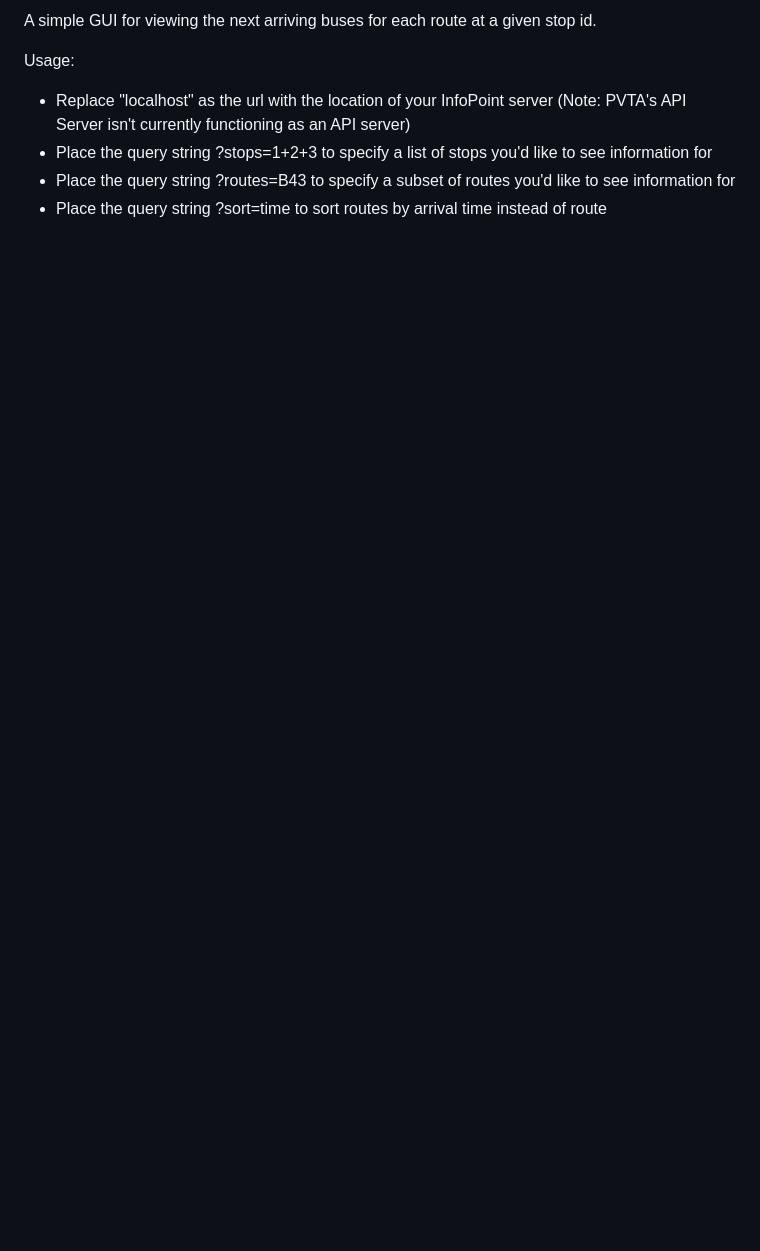
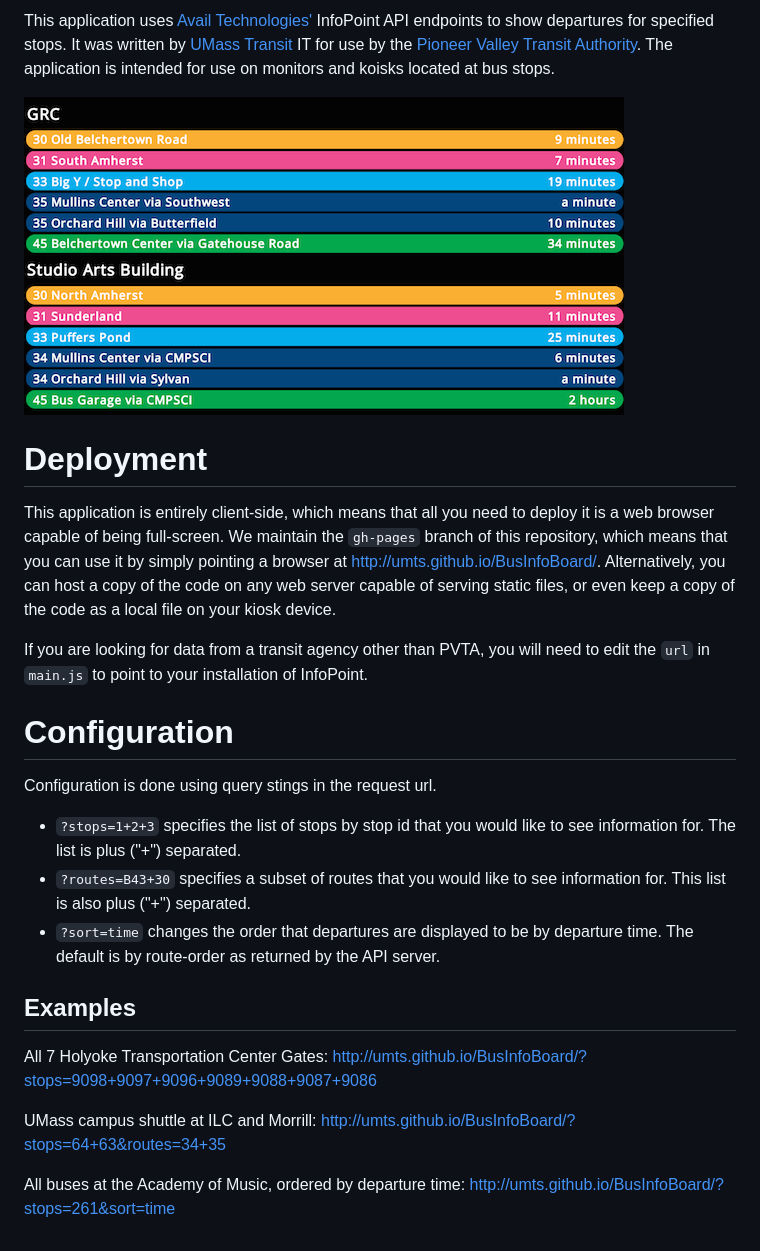
Before and after one commit to umts/BusInfoBoard, a Markdown page: README.md, the part around the change. Drawn GitHub-style; pictures changed too: screenshot.png (added); blank space fills up the shorter version.

Commit message:
README re-write

```diff
--- a/README.md
+++ b/README.md
@@ -1,7 +1,48 @@
-A simple GUI for viewing the next arriving buses for each route at a given stop id.
+This application uses [Avail Technologies'][avail] InfoPoint API
+endpoints to show departures for specified stops. It was written by
+[UMass Transit][umts] IT for use by the [Pioneer Valley Transit
+Authority][pvta]. The application is intended for use on monitors
+and koisks located at bus stops.
 
-Usage:
-- Replace "localhost" as the url with the location of your InfoPoint server (Note: PVTA's API Server isn't currently functioning as an API server)
-- Place the query string ?stops=1+2+3 to specify a list of stops you'd like to see information for
-- Place the query string ?routes=B43 to specify a subset of routes you'd like to see information for
-- Place the query string ?sort=time to sort routes by arrival time instead of route
+![Screenshot](screenshot.png)
+
+Deployment
+==========
+This application is entirely client-side, which means that all you need
+to deploy it is a web browser capable of being full-screen.  We maintain
+the `gh-pages` branch of this repository, which means that you can use
+it by simply pointing a browser at http://umts.github.io/BusInfoBoard/.
+Alternatively, you can host a copy of the code on any web server capable
+of serving static files, or even keep a copy of the code as a local file
+on your kiosk device.
+
+If you are looking for data from a transit agency other than PVTA, you
+will need to edit the `url` in `main.js` to point to your installation
+of InfoPoint.
+
+Configuration
+=============
+Configuration is done using query stings in the request url.
+
+- `?stops=1+2+3` specifies the list of stops by stop id that you would
+  like to see information for. The list is plus ("+") separated.
+- `?routes=B43+30` specifies a subset of routes that you would like to
+  see information for. This list is also plus ("+") separated.
+- `?sort=time` changes the order that departures are displayed to be by
+  departure time. The default is by route-order as returned by the API
+  server.
+
+Examples
+--------
+All 7 Holyoke Transportation Center Gates:
+http://umts.github.io/BusInfoBoard/?stops=9098+9097+9096+9089+9088+9087+9086
+
+UMass campus shuttle at ILC and Morrill:
+http://umts.github.io/BusInfoBoard/?stops=64+63&routes=34+35
+
+All buses at the Academy of Music, ordered by departure time:
+http://umts.github.io/BusInfoBoard/?stops=261&sort=time
+
+[avail]: http://www.availtec.com/
+[umts]: http://www.umass.edu/transit/
+[pvta]: http://www.pvta.com/
```
